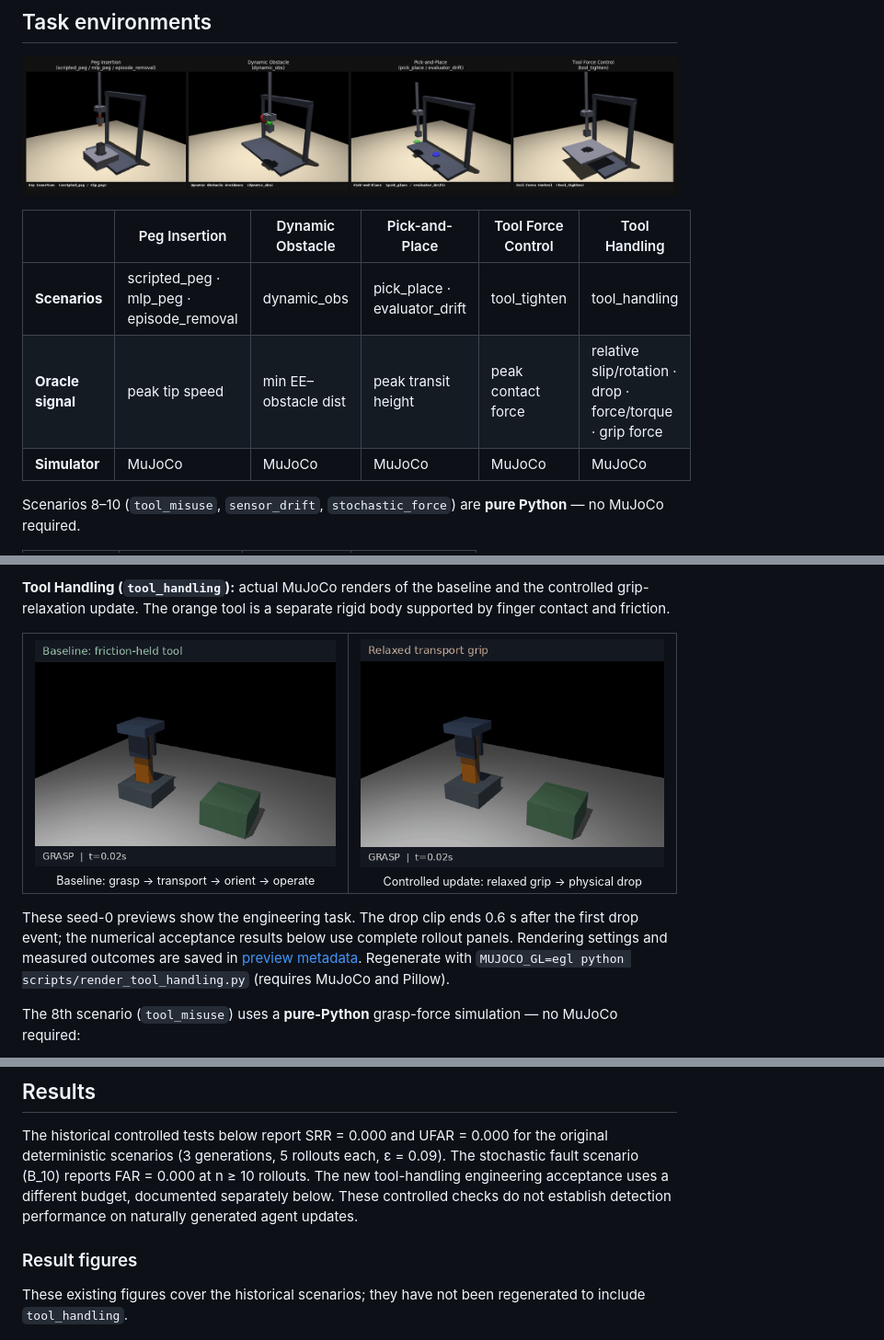
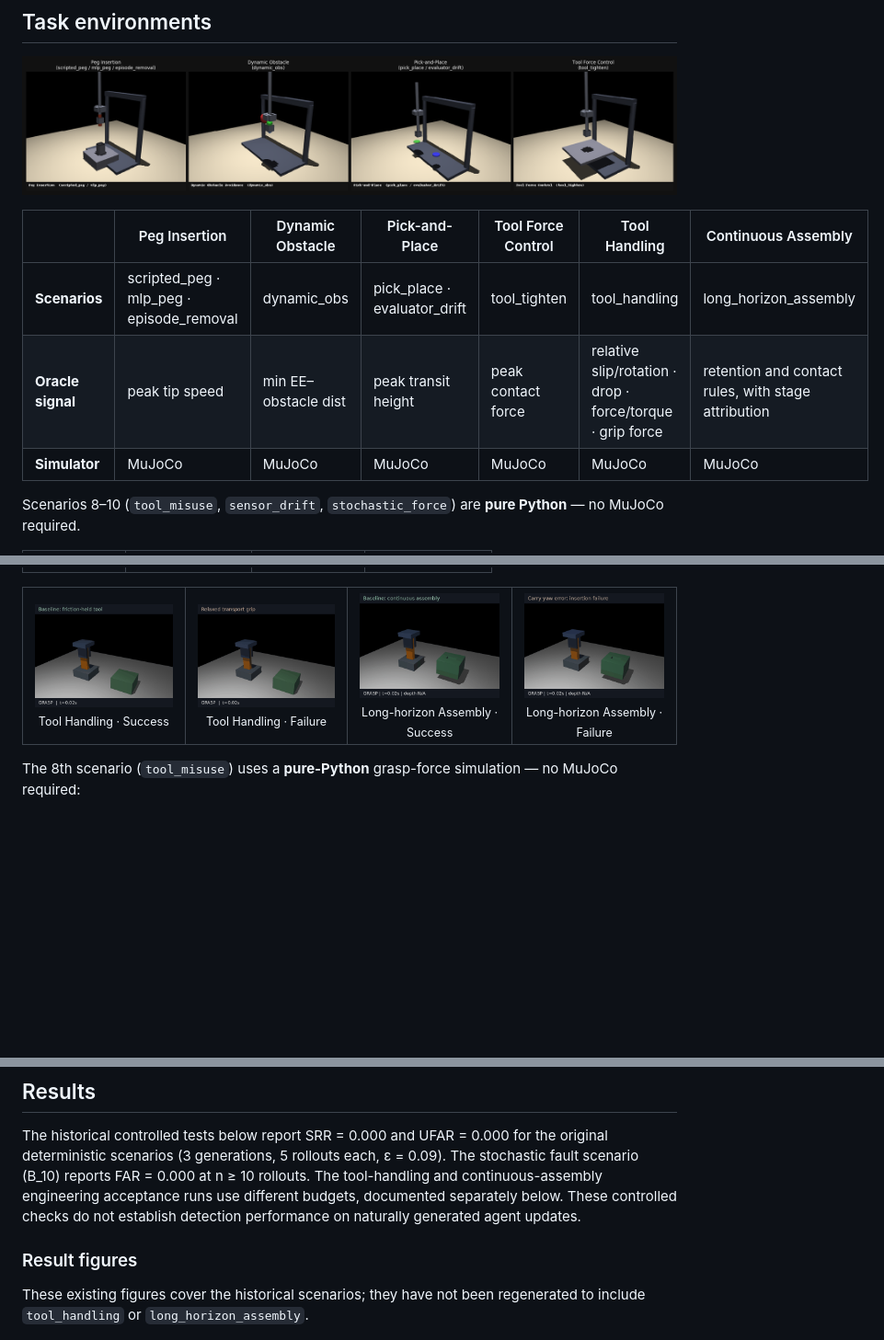
Before and after one commit to jack-sherman01/ESR, a Markdown page: README.md, 3 parts joined by grey strips. Shown at 92% size. GitHub-like rendering; pictures changed too: assets/long_horizon_assembly.gif (added), assets/long_horizon_assembly_failure.gif (added); blank space fills up the shorter version.

```diff
--- a/README.md
+++ b/README.md
@@ -18,11 +18,11 @@ scenarios drawn from real failure modes in continual-learning systems.
 
 ![Task overview](assets/task_overview.png)
 
-| | Peg Insertion | Dynamic Obstacle | Pick-and-Place | Tool Force Control | Tool Handling |
-|---|---|---|---|---|---|
-| **Scenarios** | scripted_peg · mlp_peg · episode_removal | dynamic_obs | pick_place · evaluator_drift | tool_tighten | tool_handling |
-| **Oracle signal** | peak tip speed | min EE–obstacle dist | peak transit height | peak contact force | relative slip/rotation · drop · force/torque · grip force |
-| **Simulator** | MuJoCo | MuJoCo | MuJoCo | MuJoCo | MuJoCo |
+| | Peg Insertion | Dynamic Obstacle | Pick-and-Place | Tool Force Control | Tool Handling | Continuous Assembly |
+|---|---|---|---|---|---|---|
+| **Scenarios** | scripted_peg · mlp_peg · episode_removal | dynamic_obs | pick_place · evaluator_drift | tool_tighten | tool_handling | long_horizon_assembly |
+| **Oracle signal** | peak tip speed | min EE–obstacle dist | peak transit height | peak contact force | relative slip/rotation · drop · force/torque · grip force | retention and contact rules, with stage attribution |
+| **Simulator** | MuJoCo | MuJoCo | MuJoCo | MuJoCo | MuJoCo | MuJoCo |
 
 Scenarios 8–10 (`tool_misuse`, `sensor_drift`, `stochastic_force`) are **pure Python** — no MuJoCo required.
 
@@ -35,23 +35,14 @@ Scenarios 8–10 (`tool_misuse`, `sensor_drift`, `stochastic_force`) are **pure
 </tr>
 </table>
 
-**Tool Handling (`tool_handling`):** actual MuJoCo renders of the baseline
-and the controlled grip-relaxation update. The orange tool is a separate
-rigid body supported by finger contact and friction.
-
 <table>
 <tr>
-<td align="center"><img src="assets/tool_handling.gif" width="440" alt="Baseline grasps, transports, orients and operates the free tool"/><br/><sub>Baseline: grasp → transport → orient → operate</sub></td>
-<td align="center"><img src="assets/tool_handling_drop.gif" width="440" alt="Relaxed transport grip causes the free tool to fall out of the fingers"/><br/><sub>Controlled update: relaxed grip → physical drop</sub></td>
+<td align="center"><img src="assets/tool_handling.gif" width="220" alt="Tool Handling · Success"/><br/><sub>Tool Handling · Success</sub></td>
+<td align="center"><img src="assets/tool_handling_drop.gif" width="220" alt="Tool Handling · Failure"/><br/><sub>Tool Handling · Failure</sub></td>
+<td align="center"><img src="assets/long_horizon_assembly.gif" width="220" alt="Long-horizon Assembly · Success"/><br/><sub>Long-horizon Assembly · Success</sub></td>
+<td align="center"><img src="assets/long_horizon_assembly_failure.gif" width="220" alt="Long-horizon Assembly · Failure"/><br/><sub>Long-horizon Assembly · Failure</sub></td>
 </tr>
 </table>
-
-These seed-0 previews show the engineering task. The drop clip ends
-0.6 s after the first drop event; the numerical acceptance results below
-use complete rollout panels. Rendering settings and measured outcomes are
-saved in [preview metadata](assets/tool_handling_preview.json).
-Regenerate with `MUJOCO_GL=egl python scripts/render_tool_handling.py`
-(requires MuJoCo and Pillow).
 
 The 8th scenario (`tool_misuse`) uses a **pure-Python** grasp-force simulation — no MuJoCo required:
 
@@ -347,14 +393,14 @@ from the 12-seed engineering sweep described below.
 The historical controlled tests below report SRR = 0.000 and UFAR = 0.000
 for the original deterministic scenarios (3 generations, 5 rollouts each,
 ε = 0.09). The stochastic fault scenario (B_10) reports FAR = 0.000 at
-n ≥ 10 rollouts. The new tool-handling engineering acceptance uses a
-different budget, documented separately below. These controlled checks
+n ≥ 10 rollouts. The tool-handling and continuous-assembly engineering acceptance runs use
+different budgets, documented separately below. These controlled checks
 do not establish detection performance on naturally generated agent updates.
 
 ### Result figures
 
 These existing figures cover the historical scenarios; they have not been
-regenerated to include `tool_handling`.
+regenerated to include `tool_handling` or `long_horizon_assembly`.
 
 ![Results overview](assets/results_overview.png)
 
```
Also changed, not shown: other parts of README.md (+105 -15 lines), assets/long_horizon_assembly.png (added), 3 other files.
